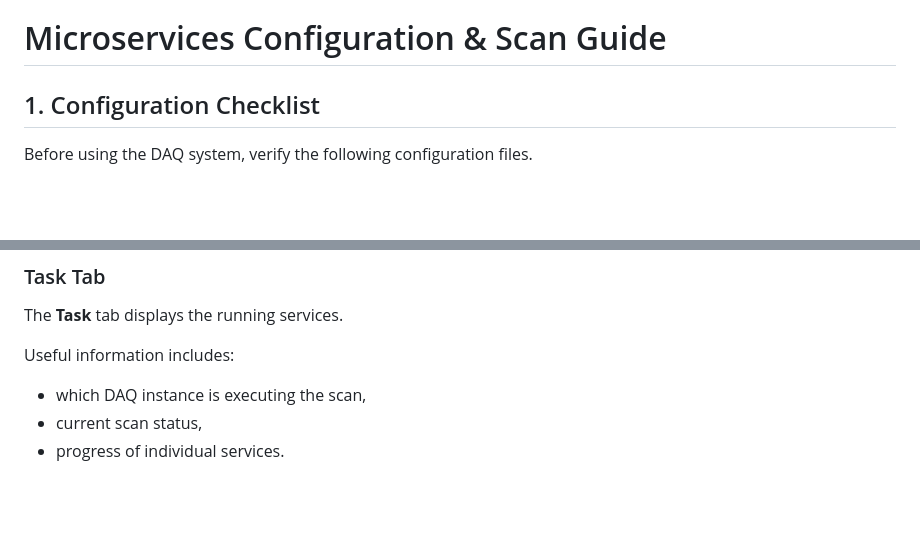
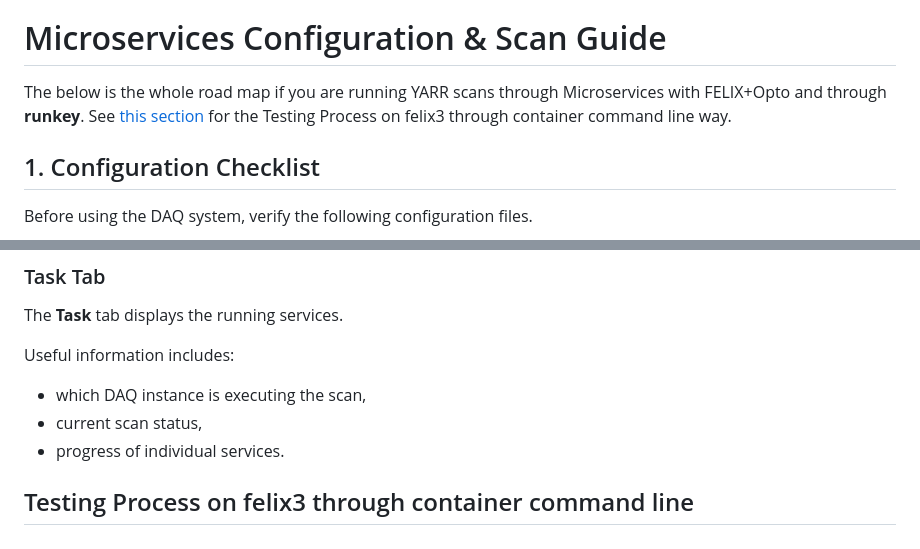
Before and after one commit to X-Li11/Personal-Webpage, a Markdown page: notes/2026-07-28-untitled.md, 2 parts joined by grey strips. GitHub-like rendering; blank space fills up the shorter version.

Commit message:
notes: update Microservices+DAQ Setup

```diff
--- a/notes/2026-07-28-untitled.md
+++ b/notes/2026-07-28-untitled.md
@@ -13,6 +13,7 @@ tags: [DAQ]
 The README in https://gitlab.cern.ch/demi/itkpix/release.git is where to start run docker and start containers, and the README inside daq-manager-example outlines the detailed steps of how to interact with the GUI. Below section also serve as a more detailed and tailored version that worked for felix3 machine in B33 clean room now.
 
 # Microservices Configuration & Scan Guide
+The below is the whole road map if you are running YARR scans through Microservices with FELIX+Opto and through **runkey**. See [this section](#testing-Process-on-felix3-through-container-command-line) for the Testing Process on felix3 through container command line way.
 
 ## 1. Configuration Checklist
 
@@ -330,3 +331,5 @@ Useful information includes:
 - which DAQ instance is executing the scan,
 - current scan status,
 - progress of individual services.
+
+## Testing Process on felix3 through container command line
```
